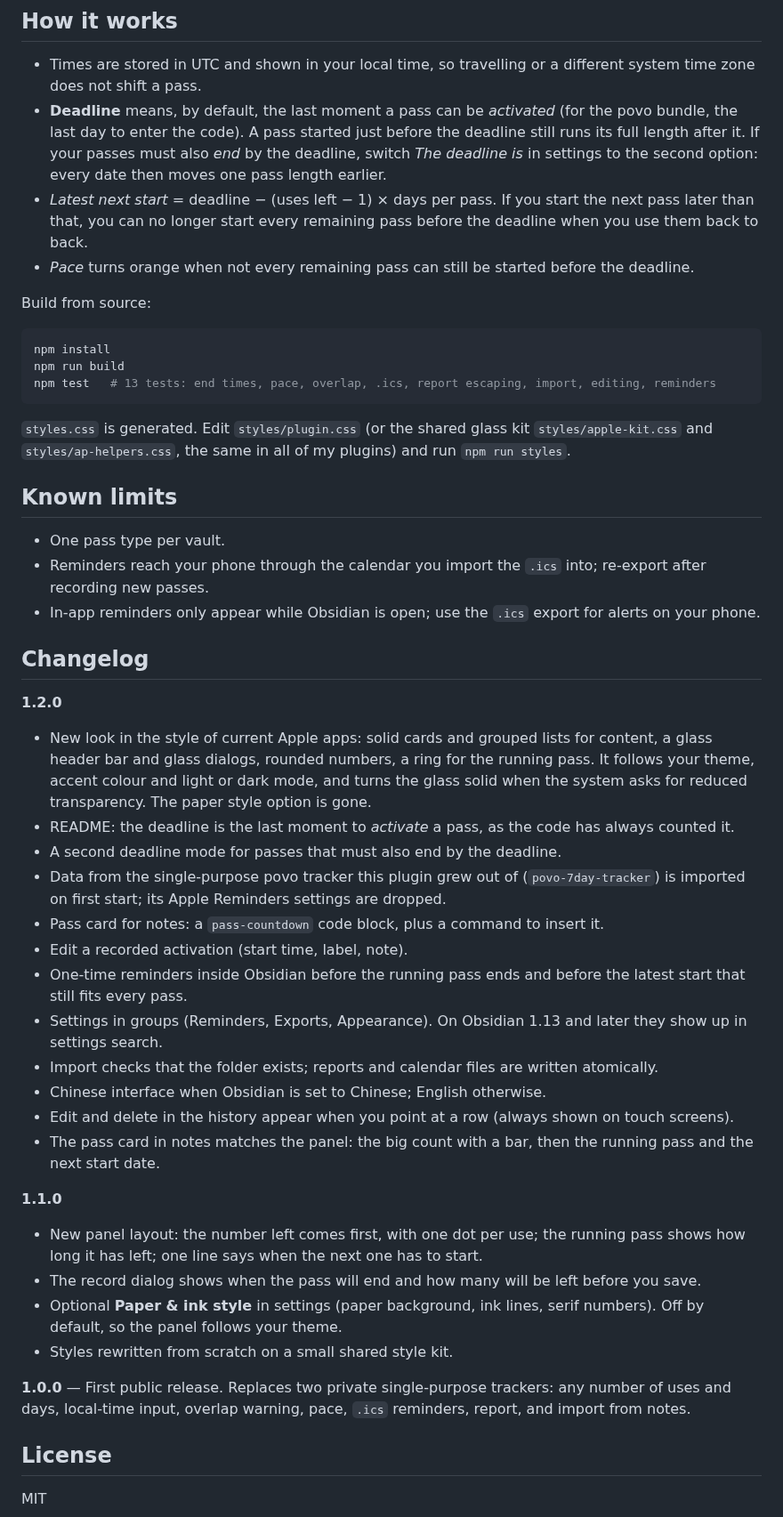
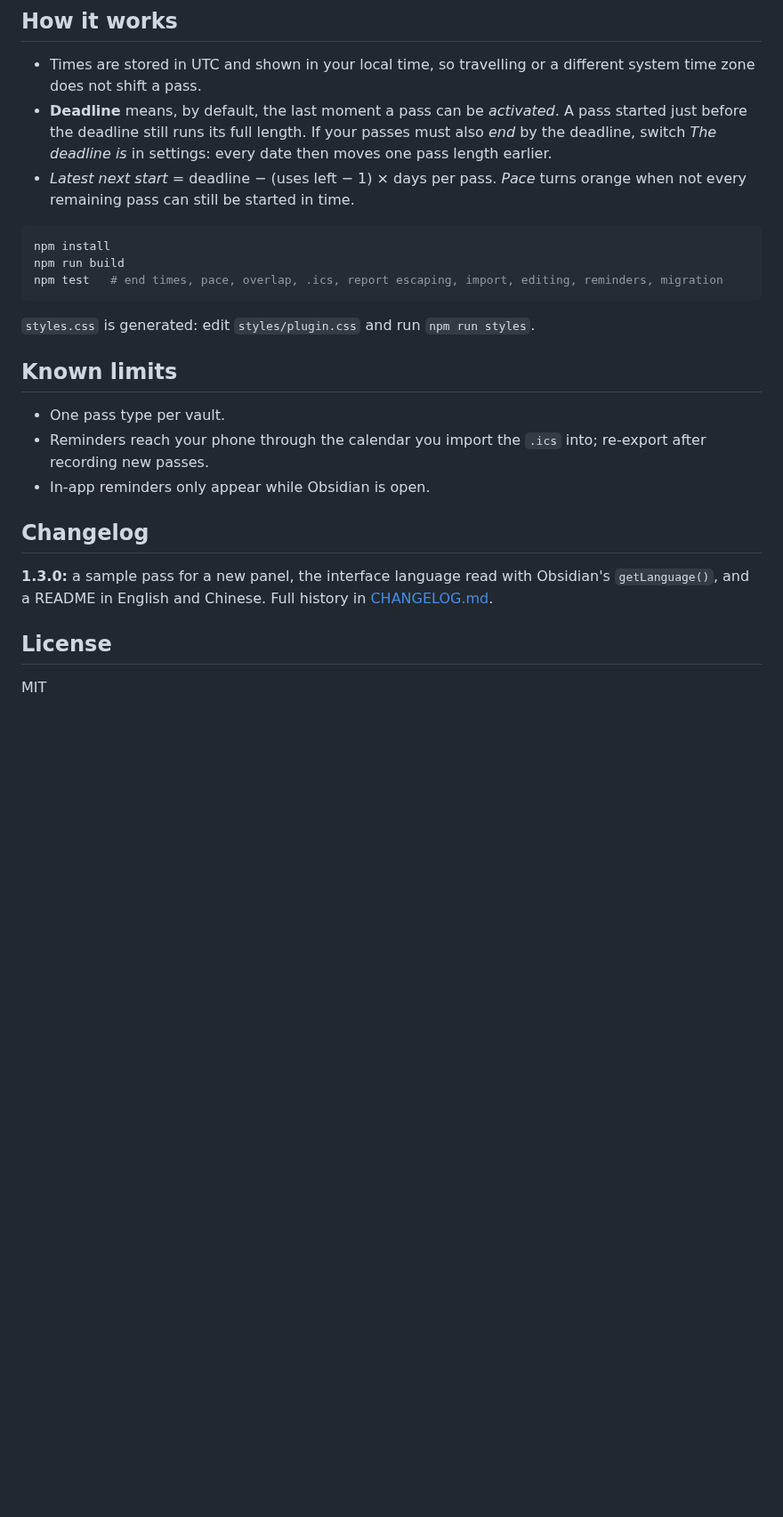
Before and after one commit to Rexxall/obsidian-pass-countdown, a Markdown page: README.md, the part around one of its changes. Shown at 89% size. GitHub-like rendering; blank space fills up the shorter version.

````diff
--- a/README.md
+++ b/README.md
@@ -61,51 +64,26 @@ Everything stays in your vault: records in this plugin's `data.json`, exports wh
 ## How it works
 
 - Times are stored in UTC and shown in your local time, so travelling or a different system time zone does not shift a pass.
-- **Deadline** means, by default, the last moment a pass can be *activated* (for the povo bundle, the last day to enter the code). A pass started just before the deadline still runs its full length after it. If your passes must also *end* by the deadline, switch *The deadline is* in settings to the second option: every date then moves one pass length earlier.
-- *Latest next start* = deadline − (uses left − 1) × days per pass. If you start the next pass later than that, you can no longer start every remaining pass before the deadline when you use them back to back.
-- *Pace* turns orange when not every remaining pass can still be started before the deadline.
-
-Build from source:
+- **Deadline** means, by default, the last moment a pass can be *activated*. A pass started just before the deadline still runs its full length. If your passes must also *end* by the deadline, switch *The deadline is* in settings: every date then moves one pass length earlier.
+- *Latest next start* = deadline − (uses left − 1) × days per pass. *Pace* turns orange when not every remaining pass can still be started in time.
 
 ```bash
 npm install
 npm run build
-npm test   # 13 tests: end times, pace, overlap, .ics, report escaping, import, editing, reminders
+npm test   # end times, pace, overlap, .ics, report escaping, import, editing, reminders, migration
 ```
 
-`styles.css` is generated. Edit `styles/plugin.css` (or the shared glass kit `styles/apple-kit.css` and `styles/ap-helpers.css`, the same in all of my plugins) and run `npm run styles`.
+`styles.css` is generated: edit `styles/plugin.css` and run `npm run styles`.
 
 ## Known limits
 
 - One pass type per vault.
 - Reminders reach your phone through the calendar you import the `.ics` into; re-export after recording new passes.
-- In-app reminders only appear while Obsidian is open; use the `.ics` export for alerts on your phone.
+- In-app reminders only appear while Obsidian is open.
 
 ## Changelog
 
-**1.2.0**
-
-- New look in the style of current Apple apps: solid cards and grouped lists for content, a glass header bar and glass dialogs, rounded numbers, a ring for the running pass. It follows your theme, accent colour and light or dark mode, and turns the glass solid when the system asks for reduced transparency. The paper style option is gone.
-- README: the deadline is the last moment to *activate* a pass, as the code has always counted it.
-- A second deadline mode for passes that must also end by the deadline.
-- Data from the single-purpose povo tracker this plugin grew out of (`povo-7day-tracker`) is imported on first start; its Apple Reminders settings are dropped.
-- Pass card for notes: a `pass-countdown` code block, plus a command to insert it.
-- Edit a recorded activation (start time, label, note).
-- One-time reminders inside Obsidian before the running pass ends and before the latest start that still fits every pass.
-- Settings in groups (Reminders, Exports, Appearance). On Obsidian 1.13 and later they show up in settings search.
-- Import checks that the folder exists; reports and calendar files are written atomically.
-- Chinese interface when Obsidian is set to Chinese; English otherwise.
-- Edit and delete in the history appear when you point at a row (always shown on touch screens).
-- The pass card in notes matches the panel: the big count with a bar, then the running pass and the next start date.
-
-**1.1.0**
-
-- New panel layout: the number left comes first, with one dot per use; the running pass shows how long it has left; one line says when the next one has to start.
-- The record dialog shows when the pass will end and how many will be left before you save.
-- Optional **Paper & ink style** in settings (paper background, ink lines, serif numbers). Off by default, so the panel follows your theme.
-- Styles rewritten from scratch on a small shared style kit.
-
-**1.0.0** — First public release. Replaces two private single-purpose trackers: any number of uses and days, local-time input, overlap warning, pace, `.ics` reminders, report, and import from notes.
+**1.3.0:** a sample pass for a new panel, the interface language read with Obsidian's `getLanguage()`, and a README in English and Chinese. Full history in [CHANGELOG.md](CHANGELOG.md).
 
 ## License
 
````
Also changed, not shown: other parts of README.md (+40 -53 lines), CHANGELOG.md (added, +33 -0 lines), README.zh.md (added, +82 -0 lines), docs/screenshots/hero-zh.jpg (added), docs/screenshots/hero.jpg (added), docs/screenshots/note-card.jpg (added), docs/screenshots/panel-dark.jpg (deleted), docs/screenshots/panel.jpg (deleted), docs/screenshots/record.jpg, 8 other files.
